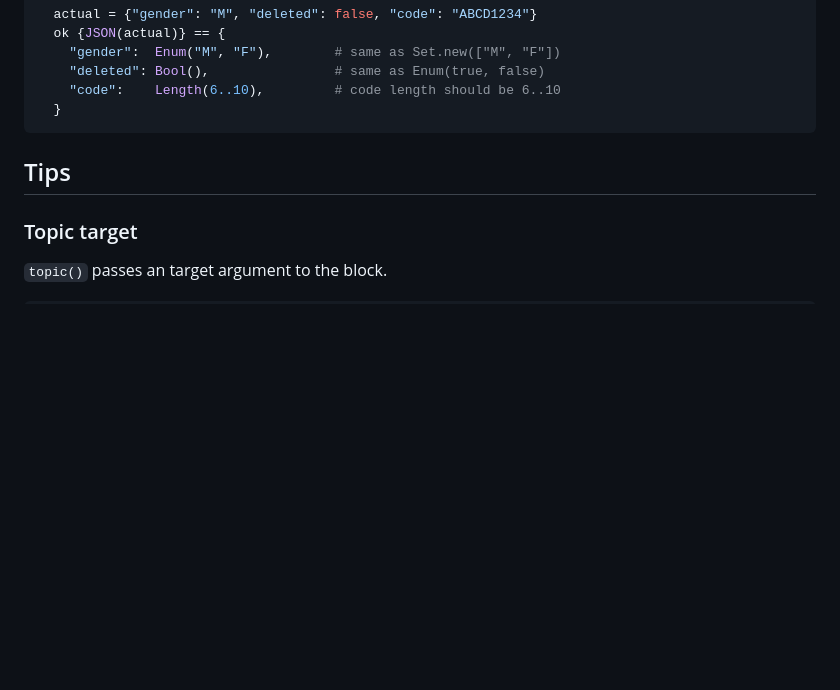
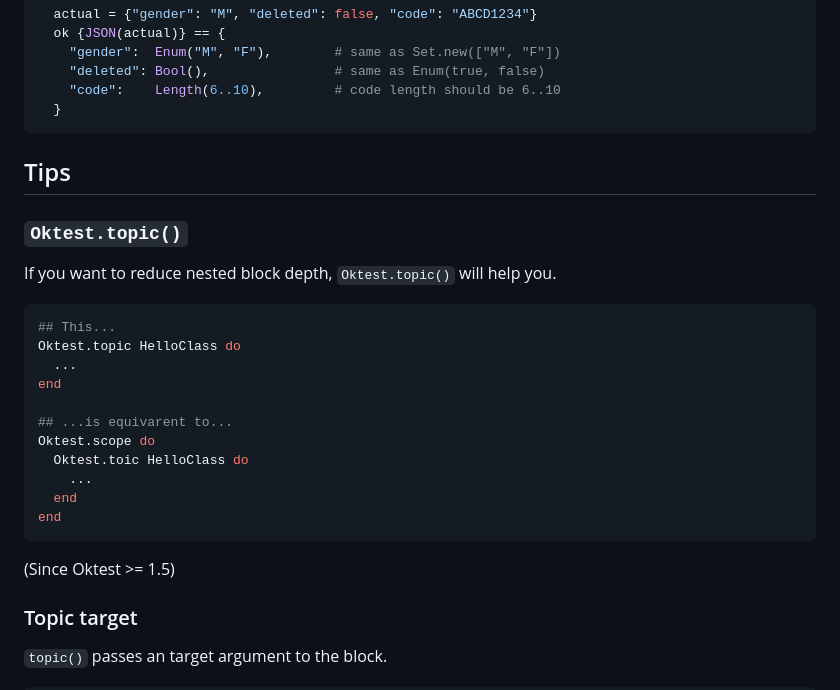
Before and after one commit to kwatch/oktest, a Markdown page: ruby/README.md, the part around the change. GitHub-like rendering; blank space fills up the shorter version.

Commit message:
ruby: update 'README.md'

````diff
--- a/ruby/README.md
+++ b/ruby/README.md
@@ -2082,6 +2082,27 @@ test/example44_test.rb:
 ## Tips
 
 
+### `Oktest.topic()`
+
+If you want to reduce nested block depth, `Oktest.topic()` will help you.
+
+```ruby
+## This...
+Oktest.topic HelloClass do
+  ...
+end
+
+## ...is equivarent to...
+Oktest.scope do
+  Oktest.toic HelloClass do
+    ...
+  end
+end
+```
+
+(Since Oktest >= 1.5)
+
+
 ### Topic target
 
 `topic()` passes an target argument to the block.
````
